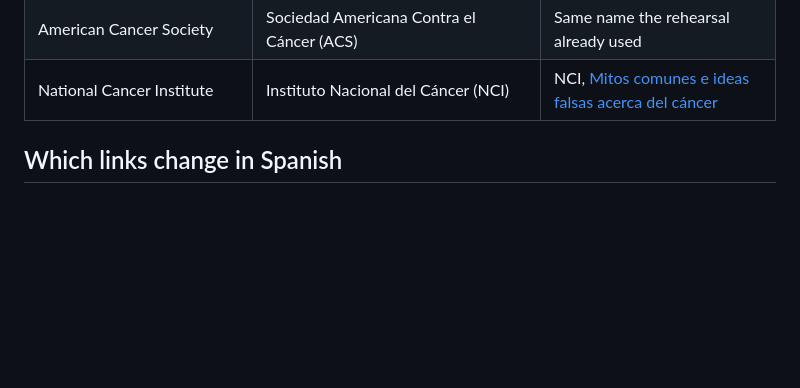
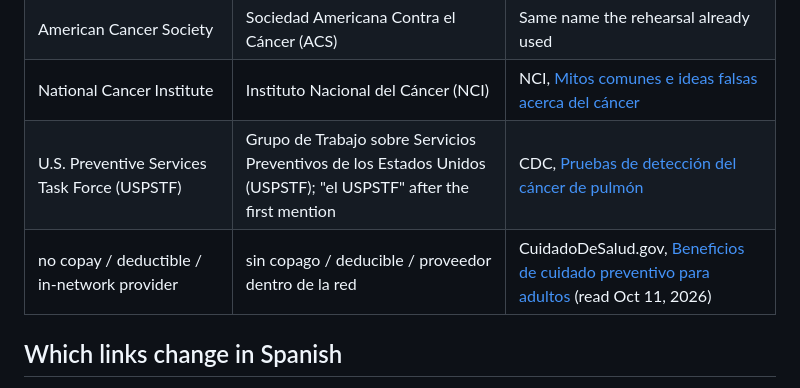
Before and after one commit to draarivpatel-ui/Screentalk, a Markdown page: docs/glossary-es.md, the part around the change. Rendered like a GitHub page; blank space fills up the shorter version.

```diff
--- a/docs/glossary-es.md
+++ b/docs/glossary-es.md
@@ -31,6 +31,8 @@ ScreenTalk's Spanish is neutral Latin American Spanish. Medical terms follow the
 | healthcare provider | proveedor de atención médica | CDC breast page |
 | American Cancer Society | Sociedad Americana Contra el Cáncer (ACS) | Same name the rehearsal already used |
 | National Cancer Institute | Instituto Nacional del Cáncer (NCI) | NCI, [Mitos comunes e ideas falsas acerca del cáncer](https://www.cancer.gov/espanol/cancer/causas-prevencion/riesgo/mitos) |
+| U.S. Preventive Services Task Force (USPSTF) | Grupo de Trabajo sobre Servicios Preventivos de los Estados Unidos (USPSTF); "el USPSTF" after the first mention | CDC, [Pruebas de detección del cáncer de pulmón](https://www.cdc.gov/lung-cancer/es/screening/index.html) |
+| no copay / deductible / in-network provider | sin copago / deducible / proveedor dentro de la red | CuidadoDeSalud.gov, [Beneficios de cuidado preventivo para adultos](https://www.cuidadodesalud.gov/es/preventive-care-adults/) (read Oct 11, 2026) |
 
 ## Which links change in Spanish
 
```
